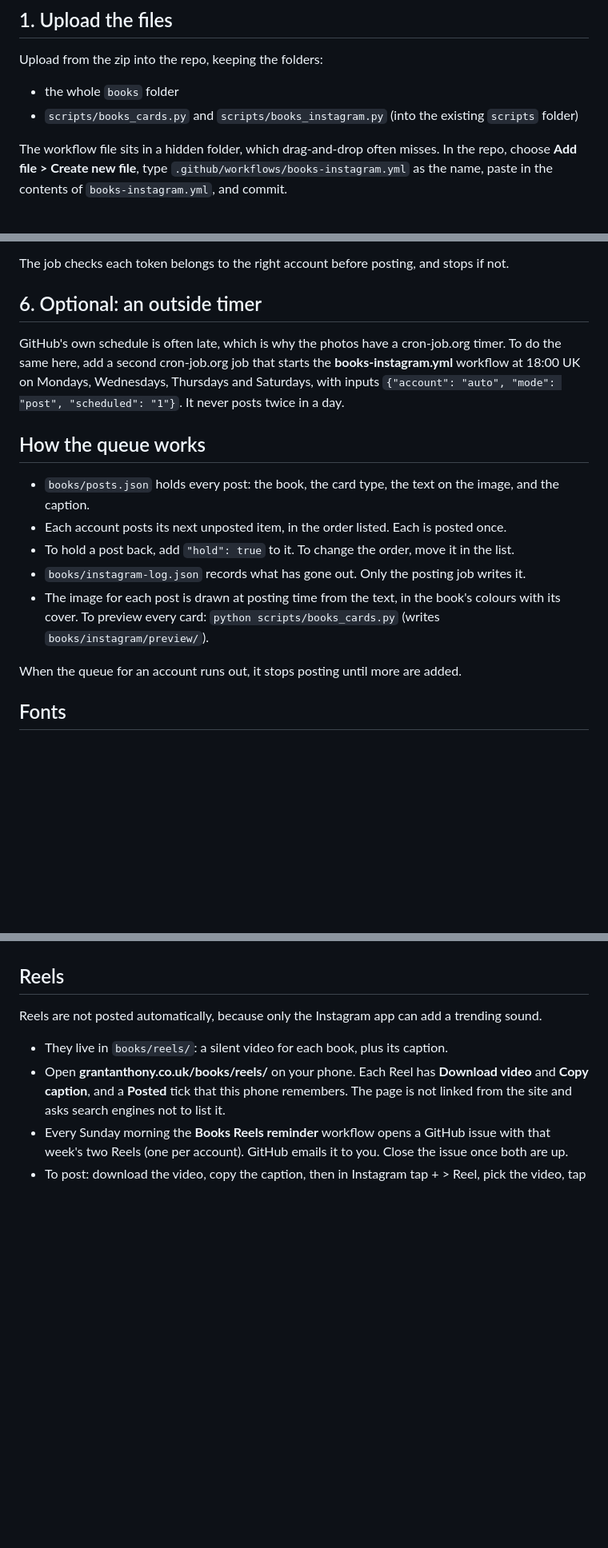
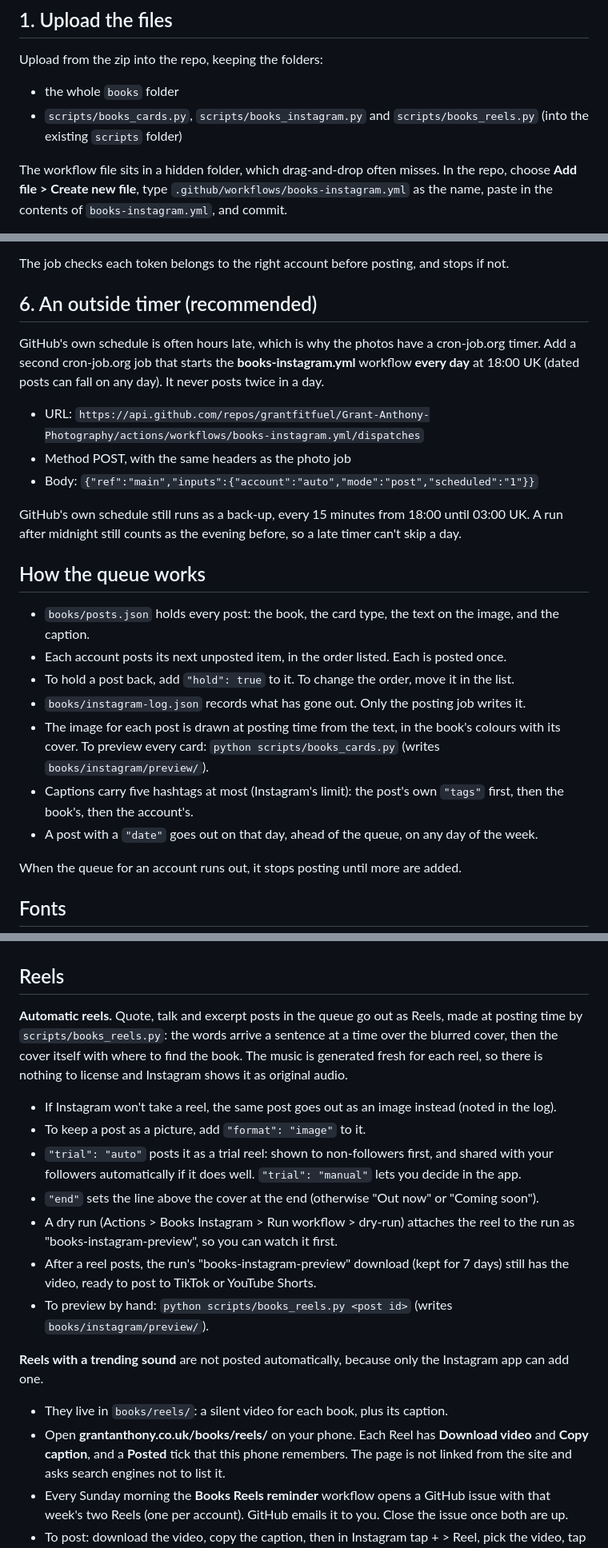
Before and after one commit to grantfitfuel/Grant-Anthony-Photography, a Markdown page: BOOKS-SETUP.md, 3 parts joined by grey strips. Shown at 80% size. Rendered like a GitHub page; blank space fills up the shorter version.

```diff
--- a/BOOKS-SETUP.md
+++ b/BOOKS-SETUP.md
@@ -13,7 +13,7 @@ Photography posts to @gcanth on Tuesdays and Fridays, so no two jobs share a day
 Upload from the zip into the repo, keeping the folders:
 
 - the whole `books` folder
-- `scripts/books_cards.py` and `scripts/books_instagram.py` (into the existing `scripts` folder)
+- `scripts/books_cards.py`, `scripts/books_instagram.py` and `scripts/books_reels.py` (into the existing `scripts` folder)
 
 The workflow file sits in a hidden folder, which drag-and-drop often misses. In the repo, choose
 **Add file > Create new file**, type `.github/workflows/books-instagram.yml` as the name, paste in
@@ -65,12 +65,18 @@ Your existing `GH_PAT` secret lets both tokens renew themselves, as with photos.
 
 The job checks each token belongs to the right account before posting, and stops if not.
 
-## 6. Optional: an outside timer
+## 6. An outside timer (recommended)
 
-GitHub's own schedule is often late, which is why the photos have a cron-job.org timer.
-To do the same here, add a second cron-job.org job that starts the **books-instagram.yml**
-workflow at 18:00 UK on Mondays, Wednesdays, Thursdays and Saturdays, with inputs
-`{"account": "auto", "mode": "post", "scheduled": "1"}`. It never posts twice in a day.
+GitHub's own schedule is often hours late, which is why the photos have a cron-job.org timer.
+Add a second cron-job.org job that starts the **books-instagram.yml** workflow **every day** at
+18:00 UK (dated posts can fall on any day). It never posts twice in a day.
+
+- URL: `https://api.github.com/repos/grantfitfuel/Grant-Anthony-Photography/actions/workflows/books-instagram.yml/dispatches`
+- Method POST, with the same headers as the photo job
+- Body: `{"ref":"main","inputs":{"account":"auto","mode":"post","scheduled":"1"}}`
+
+GitHub's own schedule still runs as a back-up, every 15 minutes from 18:00 until 03:00 UK.
+A run after midnight still counts as the evening before, so a late timer can't skip a day.
 
 ## How the queue works
 
@@ -80,6 +86,9 @@ workflow at 18:00 UK on Mondays, Wednesdays, Thursdays and Saturdays, with input
 - `books/instagram-log.json` records what has gone out. Only the posting job writes it.
 - The image for each post is drawn at posting time from the text, in the book's colours with its cover.
   To preview every card: `python scripts/books_cards.py` (writes `books/instagram/preview/`).
+- Captions carry five hashtags at most (Instagram's limit): the post's own `"tags"` first, then the
+  book's, then the account's.
+- A post with a `"date"` goes out on that day, ahead of the queue, on any day of the week.
 
 When the queue for an account runs out, it stops posting until more are added.
 
@@ -96,7 +105,24 @@ from the book, and the last is the cover. The job draws every slide, then posts
 
 ## Reels
 
-Reels are not posted automatically, because only the Instagram app can add a trending sound.
+**Automatic reels.** Quote, talk and excerpt posts in the queue go out as Reels, made at posting time
+by `scripts/books_reels.py`: the words arrive a sentence at a time over the blurred cover, then the
+cover itself with where to find the book. The music is generated fresh for each reel, so there is
+nothing to license and Instagram shows it as original audio.
+
+- If Instagram won't take a reel, the same post goes out as an image instead (noted in the log).
+- To keep a post as a picture, add `"format": "image"` to it.
+- `"trial": "auto"` posts it as a trial reel: shown to non-followers first, and shared with your
+  followers automatically if it does well. `"trial": "manual"` lets you decide in the app.
+- `"end"` sets the line above the cover at the end (otherwise "Out now" or "Coming soon").
+- A dry run (Actions > Books Instagram > Run workflow > dry-run) attaches the reel to the run as
+  "books-instagram-preview", so you can watch it first.
+- After a reel posts, the run's "books-instagram-preview" download (kept for 7 days) still has the
+  video, ready to post to TikTok or YouTube Shorts.
+- To preview by hand: `python scripts/books_reels.py <post id>` (writes `books/instagram/preview/`).
+
+**Reels with a trending sound** are not posted automatically, because only the Instagram app can
+add one.
 
 - They live in `books/reels/`: a silent video for each book, plus its caption.
 - Open **grantanthony.co.uk/books/reels/** on your phone. Each Reel has **Download video** and
```
